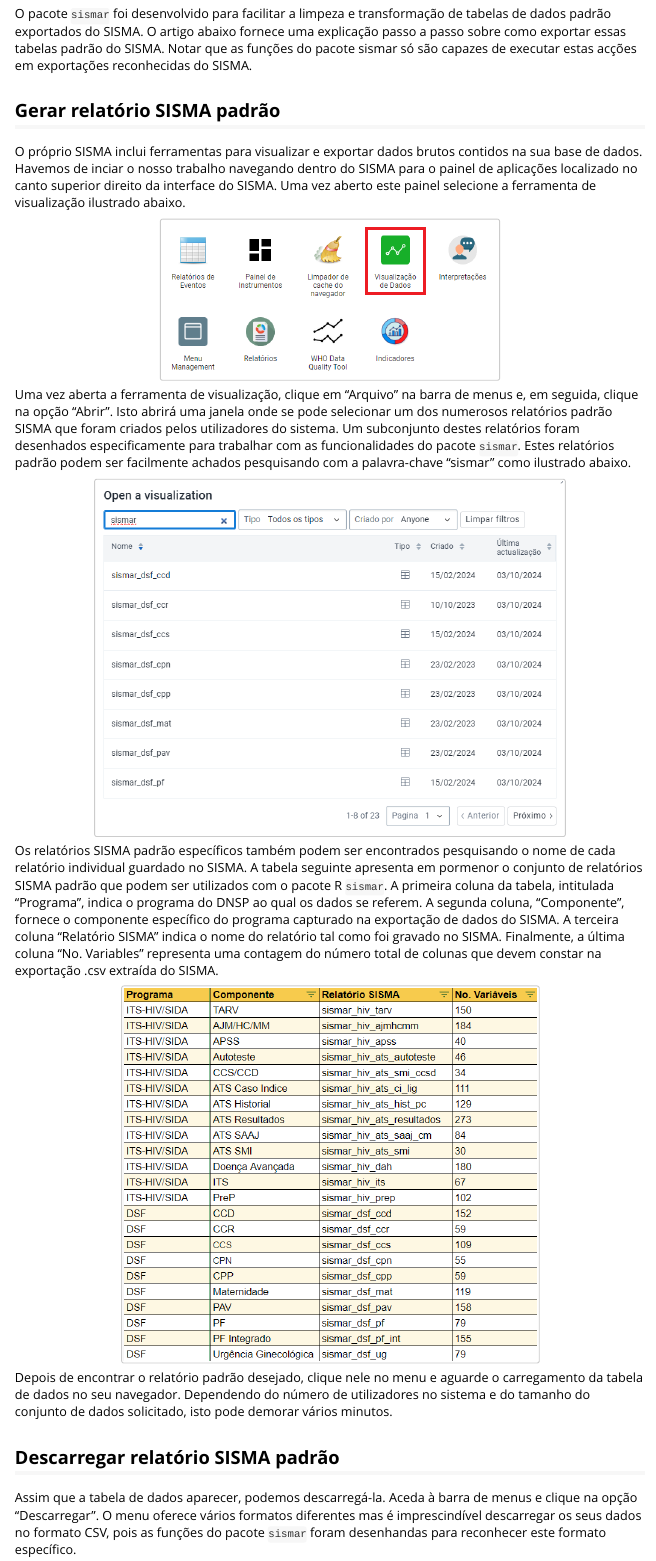
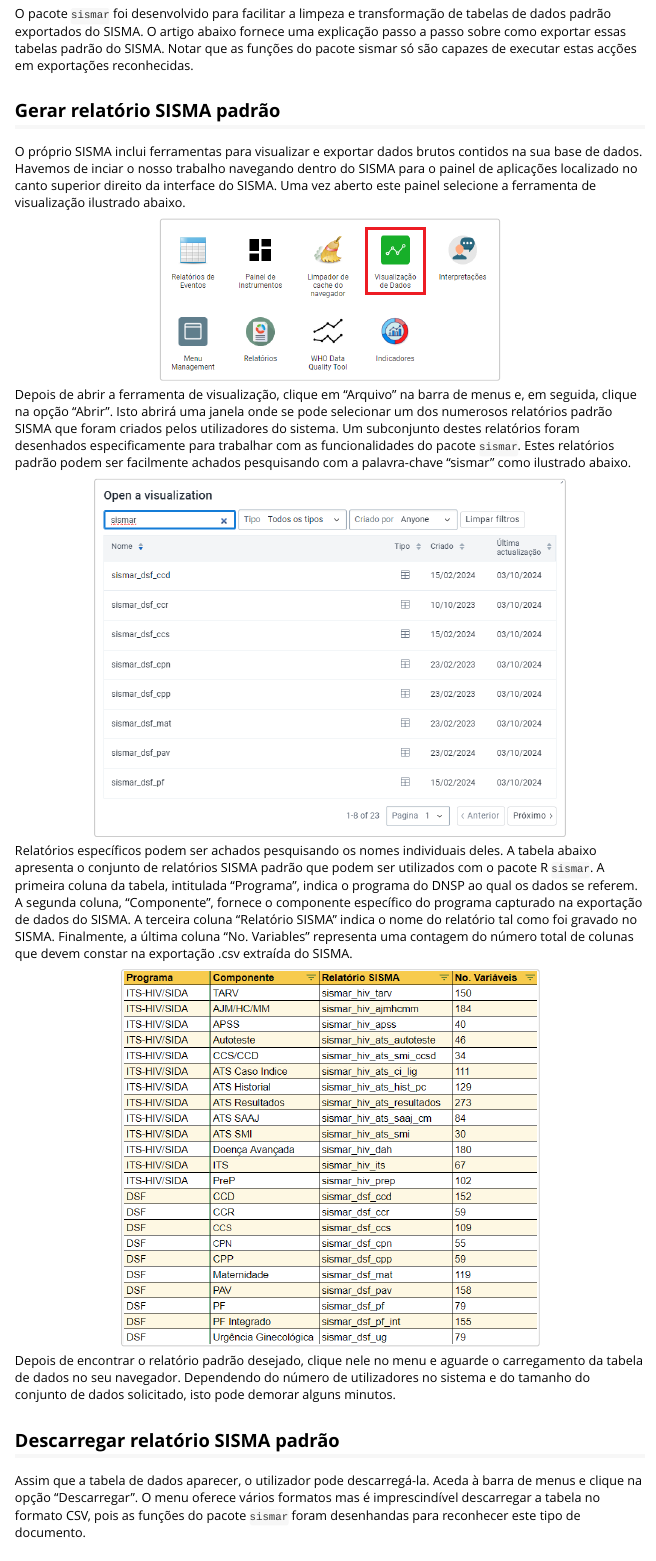
Before and after one commit to usaid-mozambique/sismar, an R Markdown document (vignettes/export-sisma.Rmd): the page in a window 1100 px wide, from 70 px down. Rendered offline with R 4.5, knitr and Pandoc, with nearby package versions.

Commit message:
***feat*** work on sisma export article

````diff
--- a/vignettes/export-sisma.Rmd
+++ b/vignettes/export-sisma.Rmd
@@ -17,7 +17,7 @@ knitr::opts_chunk$set(
 )
 ```
 
-O pacote `sismar` foi desenvolvido para facilitar a limpeza e transformação de tabelas de dados padrão exportados do SISMA. O artigo abaixo fornece uma explicação passo a passo sobre como exportar essas tabelas padrão do SISMA. Notar que as funções do pacote sismar só são capazes de executar estas acções em exportações reconhecidas do SISMA.
+O pacote `sismar` foi desenvolvido para facilitar a limpeza e transformação de tabelas de dados padrão exportados do SISMA. O artigo abaixo fornece uma explicação passo a passo sobre como exportar essas tabelas padrão do SISMA. Notar que as funções do pacote sismar só são capazes de executar estas acções em exportações reconhecidas.
 
 ## Gerar relatório SISMA padrão
 
@@ -27,23 +27,23 @@ O próprio SISMA inclui ferramentas para visualizar e exportar dados brutos cont
 knitr::include_graphics("images/painel.png", dpi = 144)
 ```
 
-Uma vez aberta a ferramenta de visualização, clique em “Arquivo” na barra de menus e, em seguida, clique na opção “Abrir”. Isto abrirá uma janela onde se pode selecionar um dos numerosos relatórios padrão SISMA que foram criados pelos utilizadores do sistema. Um subconjunto destes relatórios foram desenhados especificamente para trabalhar com as funcionalidades do pacote `sismar`. Estes relatórios padrão podem ser facilmente achados pesquisando com a palavra-chave "sismar" como ilustrado abaixo.
+Depois de abrir a ferramenta de visualização, clique em “Arquivo” na barra de menus e, em seguida, clique na opção “Abrir”. Isto abrirá uma janela onde se pode selecionar um dos numerosos relatórios padrão SISMA que foram criados pelos utilizadores do sistema. Um subconjunto destes relatórios foram desenhados especificamente para trabalhar com as funcionalidades do pacote `sismar`. Estes relatórios padrão podem ser facilmente achados pesquisando com a palavra-chave "sismar" como ilustrado abaixo.
 
 ```{r, echo =  FALSE, fig.align='center'}
 knitr::include_graphics("images/sisma-reporte-escolha.png", dpi = 144)
 ```
 
-Os relatórios SISMA padrão específicos também podem ser encontrados pesquisando o nome de cada relatório individual guardado no SISMA. A tabela seguinte apresenta em pormenor o conjunto de relatórios SISMA padrão que podem ser utilizados com o pacote R `sismar`. A primeira coluna da tabela, intitulada “Programa”, indica o programa do DNSP ao qual os dados se referem.  A segunda coluna, “Componente”, fornece o componente específico do programa capturado na exportação de dados do SISMA.  A terceira coluna “Relatório SISMA" indica o nome do relatório tal como foi gravado no SISMA.  Finalmente, a última coluna “No. Variables” representa uma contagem do número total de colunas que devem constar na exportação .csv extraída do SISMA.
+Relatórios específicos podem ser achados pesquisando os nomes individuais deles. A tabela abaixo apresenta o conjunto de relatórios SISMA padrão que podem ser utilizados com o pacote R `sismar`. A primeira coluna da tabela, intitulada “Programa”, indica o programa do DNSP ao qual os dados se referem.  A segunda coluna, “Componente”, fornece o componente específico do programa capturado na exportação de dados do SISMA.  A terceira coluna “Relatório SISMA" indica o nome do relatório tal como foi gravado no SISMA.  Finalmente, a última coluna “No. Variables” representa uma contagem do número total de colunas que devem constar na exportação .csv extraída do SISMA.
 
 ```{r, echo =  FALSE, fig.align='center'}
 knitr::include_graphics("images/sisma-reporte-lista.png", dpi = 144)
 ```
 
-Depois de encontrar o relatório padrão desejado, clique nele no menu e aguarde o carregamento da tabela de dados no seu navegador. Dependendo do número de utilizadores no sistema e do tamanho do conjunto de dados solicitado, isto pode demorar vários minutos.
+Depois de encontrar o relatório padrão desejado, clique nele no menu e aguarde o carregamento da tabela de dados no seu navegador. Dependendo do número de utilizadores no sistema e do tamanho do conjunto de dados solicitado, isto pode demorar alguns minutos.
 
 ## Descarregar relatório SISMA padrão
 
-Assim que a tabela de dados aparecer, podemos descarregá-la. Aceda à barra de menus e clique na opção “Descarregar”. O menu oferece vários formatos diferentes mas é imprescindível descarregar os seus dados no formato CSV, pois as funções do pacote `sismar` foram desenhandas para reconhecer este formato específico.
+Assim que a tabela de dados aparecer, o utilizador pode descarregá-la. Aceda à barra de menus e clique na opção “Descarregar”. O menu oferece vários formatos mas é imprescindível descarregar a tabela no formato CSV, pois as funções do pacote `sismar` foram desenhandas para reconhecer este tipo de documento.
 
 
 
````
Also changed, not shown: vignettes/export-sisma.Rmd (4 more changed lines).
